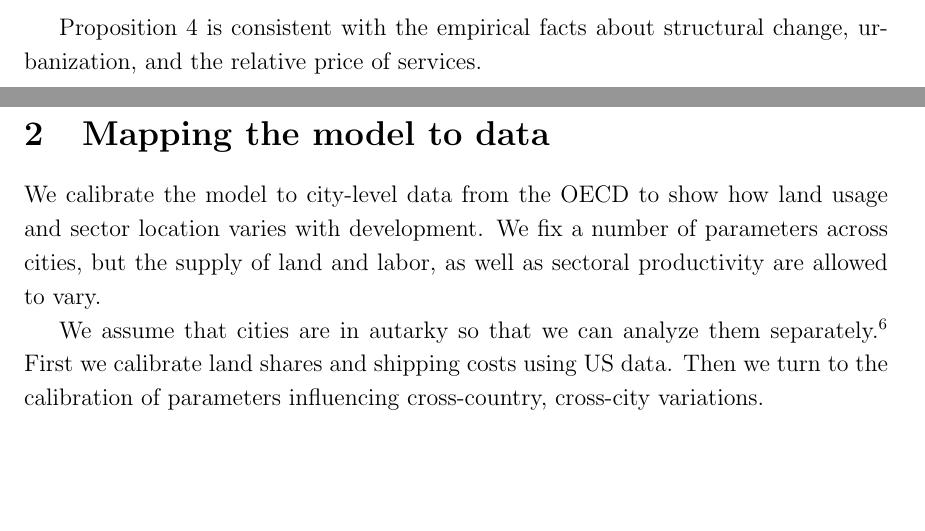
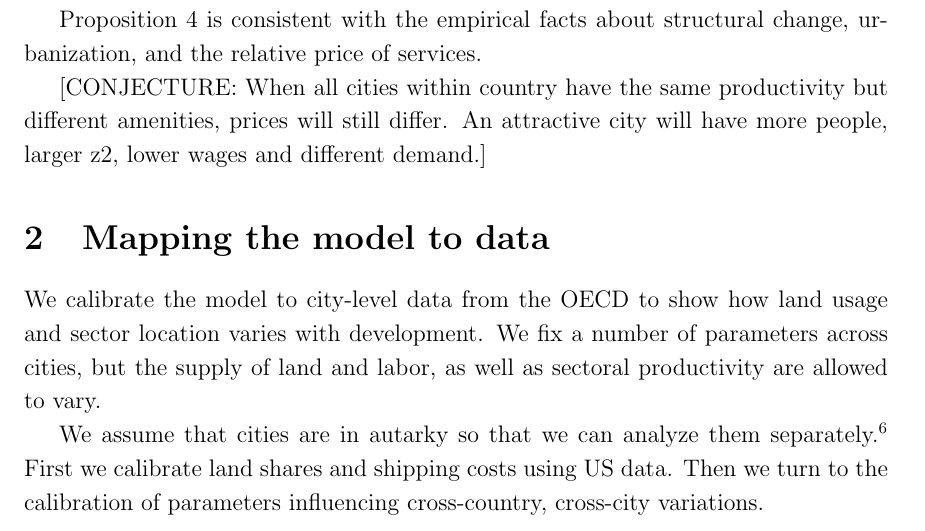
Before and after one commit to korenmiklos/cattle, a LaTeX paper (text/cattle.tex): two parts of pages 12 and 13 of 33 before the commit and part of page 13 of 33 after it, the two joined at a grey line, cut so that both start at the same text, the shorter picture padded with empty space. Compiled offline with pdfLaTeX.

```diff
--- a/text/cattle.tex
+++ b/text/cattle.tex
@@ -420,7 +420,7 @@
 
 Proposition \ref{prop:comparative_static} is consistent with the empirical facts about structural change, urbanization, and the relative price of services.
 
-
+[CONJECTURE: When all cities within country have the same productivity but different amenities, prices will still differ. An attractive city will have more people, larger z2, lower wages and different demand.]
 
 \section{Mapping the model to data}
 We calibrate the model to city-level data from the OECD to show how land usage and sector location varies with development. We fix a number of parameters across cities, but the supply of land and labor, as well as sectoral productivity are allowed to vary.
```
Also changed, not shown: text/cattle.pdf, 3 other files.
